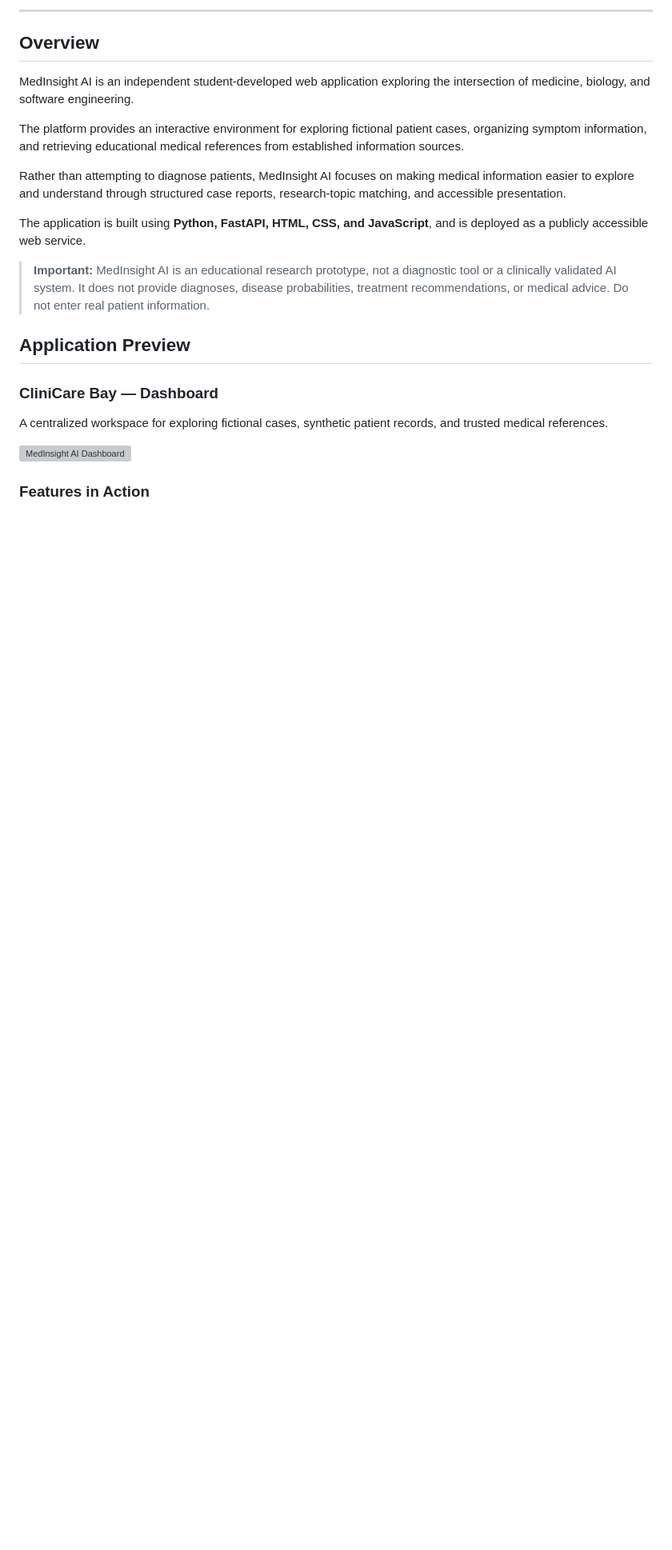
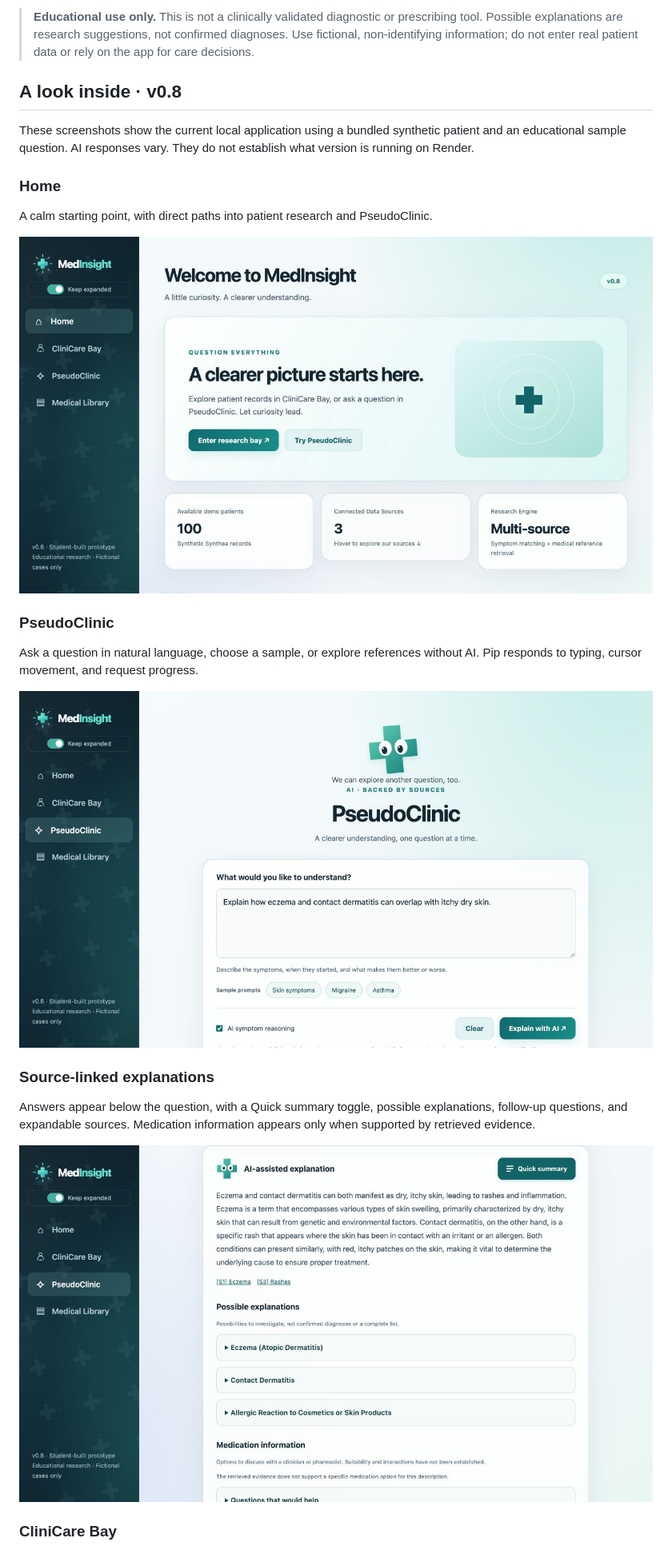
Before and after one commit to jaivenk/medinsight-ai, a Markdown page: README.md, the part around one of its changes. Shown at 80% size. Drawn GitHub-style; pictures changed too: docs/images/ai-explanation.jpg (added), docs/images/dashboard.jpg (added), docs/images/pseudoclinic.jpg (added); blank space fills up the shorter version; grey boxes are pictures that could not be loaded.

```diff
--- a/README.md
+++ b/README.md
@@ -12,27 +10,27 @@
 
----
+> **Educational use only.** This is not a clinically validated diagnostic or prescribing tool. Possible explanations are research suggestions, not confirmed diagnoses. Use fictional, non-identifying information; do not enter real patient data or rely on the app for care decisions.
 
-## Overview
+## A look inside · v0.8
 
-MedInsight AI is an independent student-developed web application exploring the intersection of medicine, biology, and software engineering.
+These screenshots show the current local application using a bundled synthetic patient and an educational sample question. AI responses vary. They do not establish what version is running on Render.
 
-The platform provides an interactive environment for exploring fictional patient cases, organizing symptom information, and retrieving educational medical references from established information sources.
+### Home
 
-Rather than attempting to diagnose patients, MedInsight AI focuses on making medical information easier to explore and understand through structured case reports, research-topic matching, and accessible presentation.
+A calm starting point, with direct paths into patient research and PseudoClinic.
 
-The application is built using **Python, FastAPI, HTML, CSS, and JavaScript**, and is deployed as a publicly accessible web service.
+![MedInsight Home with its research and PseudoClinic entry points](docs/images/dashboard.jpg)
 
-> **Important:** MedInsight AI is an educational research prototype, not a diagnostic tool or a clinically validated AI system. It does not provide diagnoses, disease probabilities, treatment recommendations, or medical advice. Do not enter real patient information.
+### PseudoClinic
 
+Ask a question in natural language, choose a sample, or explore references without AI. Pip responds to typing, cursor movement, and request progress.
 
-## Application Preview
+![PseudoClinic question composer with Pip and sample prompts](docs/images/pseudoclinic.jpg)
 
-### CliniCare Bay — Dashboard
+### Source-linked explanations
 
-A centralized workspace for exploring fictional cases, synthetic
-patient records, and trusted medical references.
+Answers appear below the question, with a Quick summary toggle, possible explanations, follow-up questions, and expandable sources. Medication information appears only when supported by retrieved evidence.
 
-![MedInsight AI Dashboard](docs/images/dashboard.png)
+![AI-assisted explanation with citations, possible explanations, and Quick summary](docs/images/ai-explanation.jpg)
 
-### Features in Action
+### CliniCare Bay
 
```
Also changed, not shown: other parts of README.md (+116 -188 lines), docs/images/medical-library.jpg (added), docs/images/patient-research.jpg (added), 7 other files.
